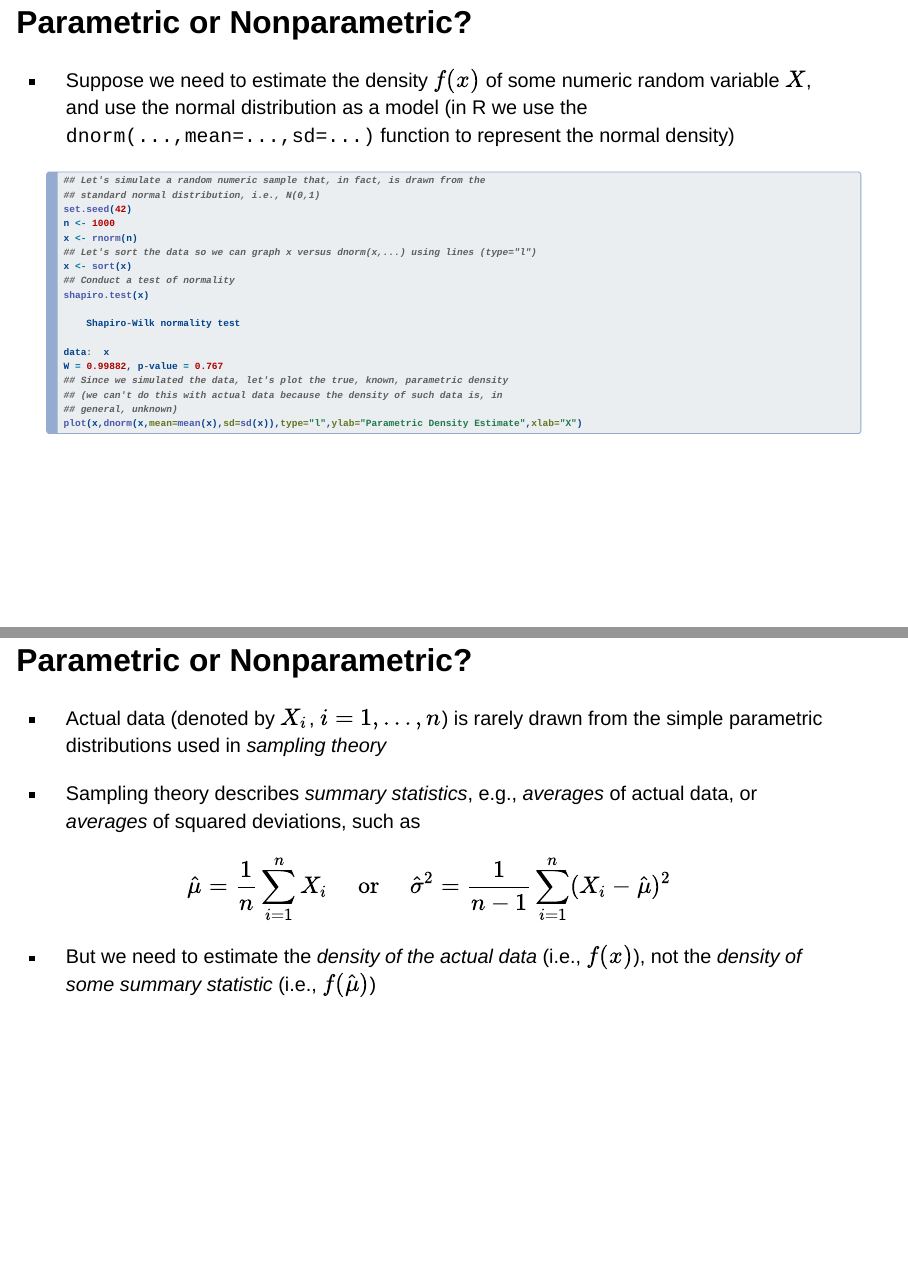
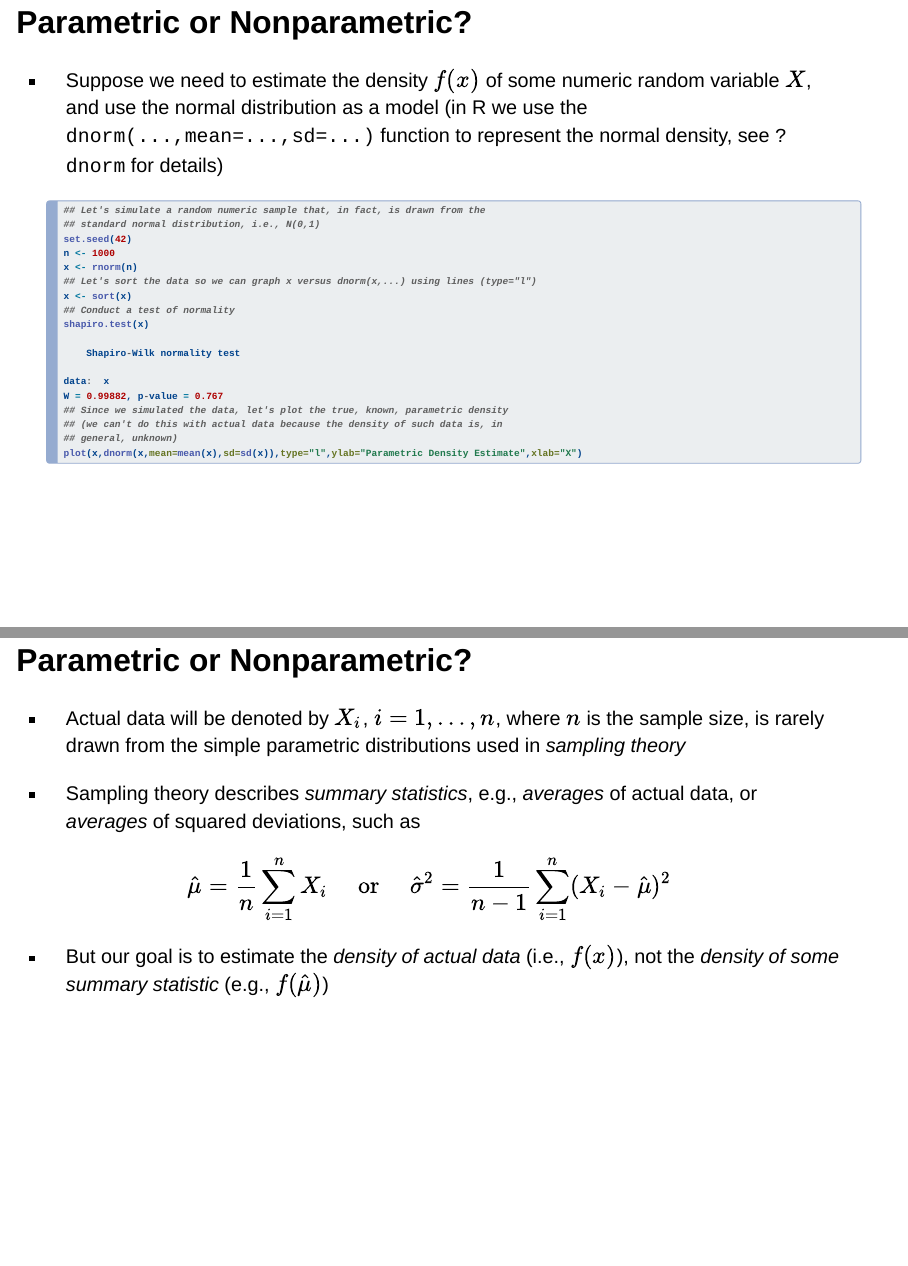
Before and after one commit to JeffreyRacine/UVworkshop, a Quarto document (docs/index.qmd): pages 13 and 17 of 76, joined at a grey line. Rendered offline with R 4.5, knitr and Pandoc in place of Quarto, with nearby package versions; drawn as Slidy slides in place of the format the file asks for; some code elsewhere in the file could not run offline.

Commit message:
Minor edits

````diff
--- a/docs/index.qmd
+++ b/docs/index.qmd
@@ -202,7 +202,7 @@ Pull up RStudio and patiently explain the interface then run the example - don't
 
 ## Parametric or Nonparametric? {.smaller}
 
--   Suppose we need to estimate the density $f(x)$ of some numeric random variable $X$, and use the normal distribution as a model (in R we use the `dnorm(...,mean=...,sd=...)` function to represent the normal density)
+-   Suppose we need to estimate the density $f(x)$ of some numeric random variable $X$, and use the normal distribution as a model (in R we use the `dnorm(...,mean=...,sd=...)` function to represent the normal density, see `?dnorm` for details)
 
     ```{r  parnpeval}
     #| eval: true
@@ -261,14 +261,14 @@ Pull up RStudio and patiently explain the interface then run the example - don't
 
 ## Parametric or Nonparametric?
 
-- Actual data (denoted by $X_i$, $i=1,\dots,n$) is rarely drawn from the simple parametric distributions used in *sampling theory*
+- Actual data will be denoted by $X_i$, $i=1,\dots,n$, where $n$ is the sample size, is rarely drawn from the simple parametric distributions used in *sampling theory*
 
 - Sampling theory describes *summary statistics*, e.g., *averages* of actual data, or *averages* of squared deviations, such as
   \begin{align*}
   \hat\mu&=\frac{1}{n}\sum_{i=1}^n X_i\quad\text{ or }\quad\hat\sigma^2=\frac{1}{n-1}\sum_{i=1}^n (X_i -\hat\mu)^2&
   \end{align*}
 
-- But we need to estimate the *density of the actual data* (i.e., $f(x)$), not the *density of some summary statistic* (i.e., $f(\hat\mu)$)
+- But our goal is to estimate the *density of actual data* (i.e., $f(x)$), not the *density of some summary statistic* (e.g., $f(\hat\mu)$)
 
 ## Parametric or Nonparametric?
 
````
Also changed, not shown: 2 other files.
